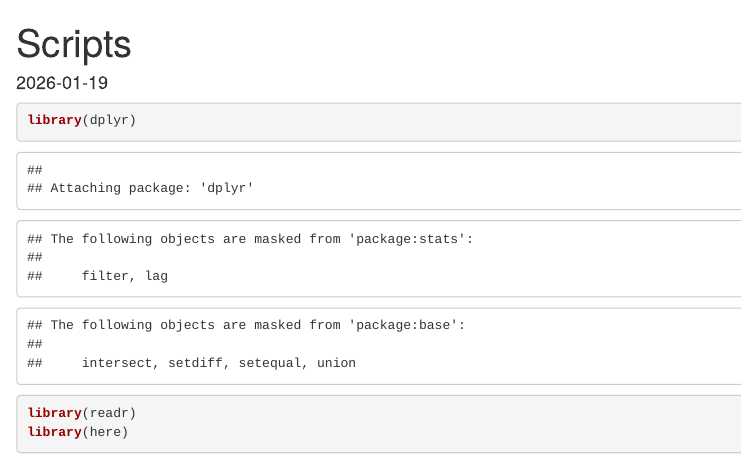
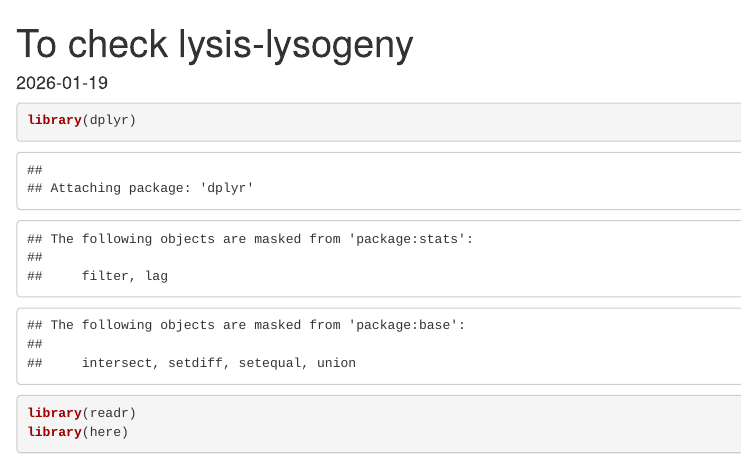
Before and after one commit to ElenaCabelloYeves/mami-phageome-analysis, an R Markdown document (plots_stats/Lysis-lysogeny.Rmd): the page in a window 1100 px wide, from its top. Rendered offline with R 4.5, knitr and Pandoc, with nearby package versions; some code elsewhere in the file could not run offline.

Commit message:
Update Lysis-lysogeny.Rmd

```diff
--- a/plots_stats/Lysis-lysogeny.Rmd
+++ b/plots_stats/Lysis-lysogeny.Rmd
@@ -1,5 +1,5 @@
 ---
-title: "Scripts"
+title: "To check lysis-lysogeny"
 output: html_document
 date: "2026-01-19"
 ---
```
